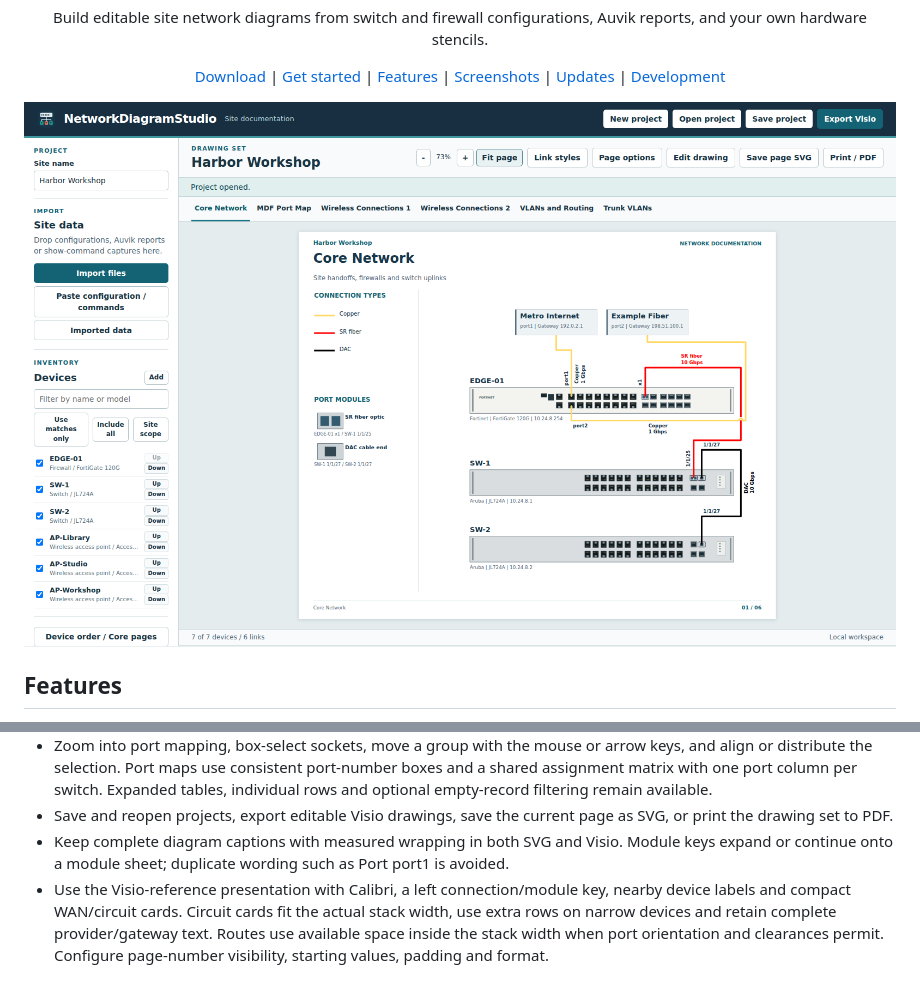
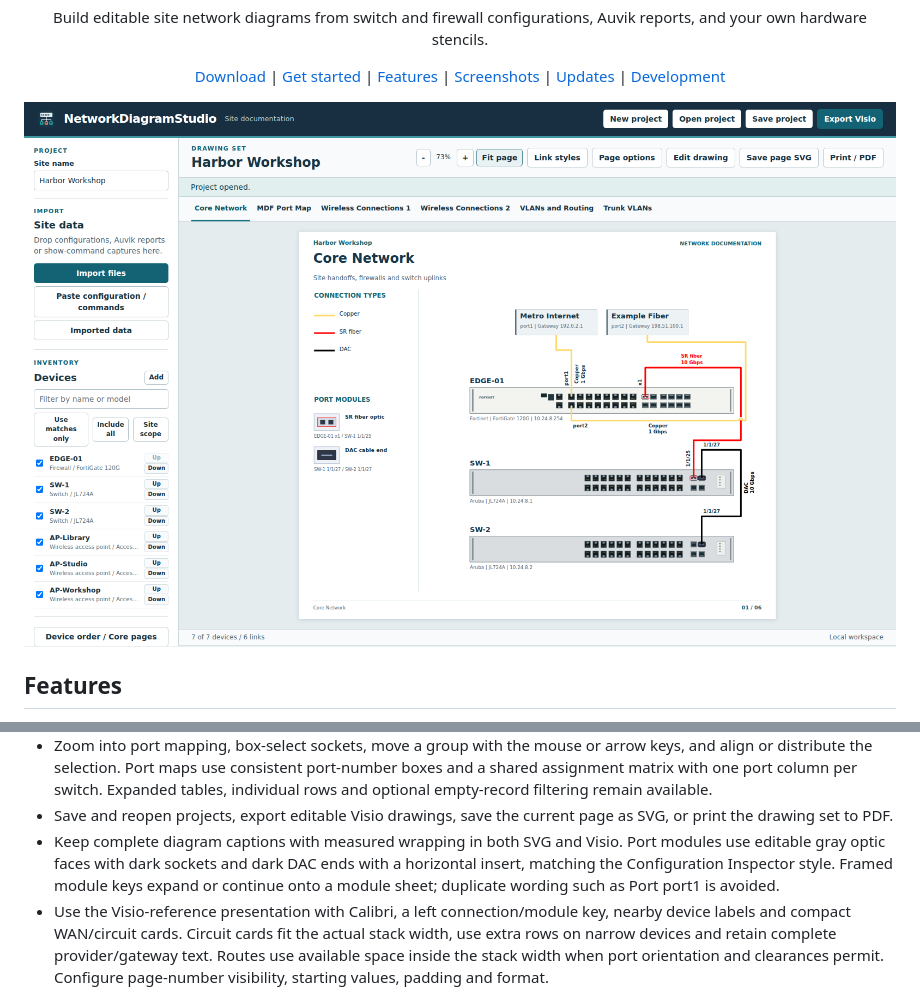
Before and after one commit to TechSavage1989/NetworkDiagramStudio, a Markdown page: README.md, 2 parts joined by grey strips. GitHub-like rendering; pictures changed too: docs/images/hero.png.

Commit message:
Match port module faces and legend frames to Configuration Inspector

```diff
--- a/README.md
+++ b/README.md
@@ -20,7 +20,7 @@ Network engineers can use the Windows application or the offline browser edition
 - Edit cable bends directly, reconnect either end to a selected device/port, and customize line color/opacity or text color with a visual selector, HEX field and standard swatches. Link styles shares colors and titles/descriptions between cables and their legend entries. Legends include only the styles used on each sheet. Automatic cables and their color keys use a consistent standard thickness; exported Visio line widths are explicit and editable.
 - Zoom into port mapping, box-select sockets, move a group with the mouse or arrow keys, and align or distribute the selection. Port maps use consistent port-number boxes and a shared assignment matrix with one port column per switch. Expanded tables, individual rows and optional empty-record filtering remain available.
 - Save and reopen projects, export editable Visio drawings, save the current page as SVG, or print the drawing set to PDF.
-- Keep complete diagram captions with measured wrapping in both SVG and Visio. Module keys expand or continue onto a module sheet; duplicate wording such as Port port1 is avoided.
+- Keep complete diagram captions with measured wrapping in both SVG and Visio. Port modules use editable gray optic faces with dark sockets and dark DAC ends with a horizontal insert, matching the Configuration Inspector style. Framed module keys expand or continue onto a module sheet; duplicate wording such as Port port1 is avoided.
 - Use the Visio-reference presentation with Calibri, a left connection/module key, nearby device labels and compact WAN/circuit cards. Circuit cards fit the actual stack width, use extra rows on narrow devices and retain complete provider/gateway text. Routes use available space inside the stack width when port orientation and clearances permit. Configure page-number visibility, starting values, padding and format.
 
 ## Screenshots
```
Also changed, not shown: other parts of README.md (+1 -1 lines), AGENTS.md (+2 -0 lines), DEVELOPMENT_HANDOFF.md (+8 -0 lines), docs/releases/0.1.0-preview.16.md (added, +8 -0 lines), 6 other files.
